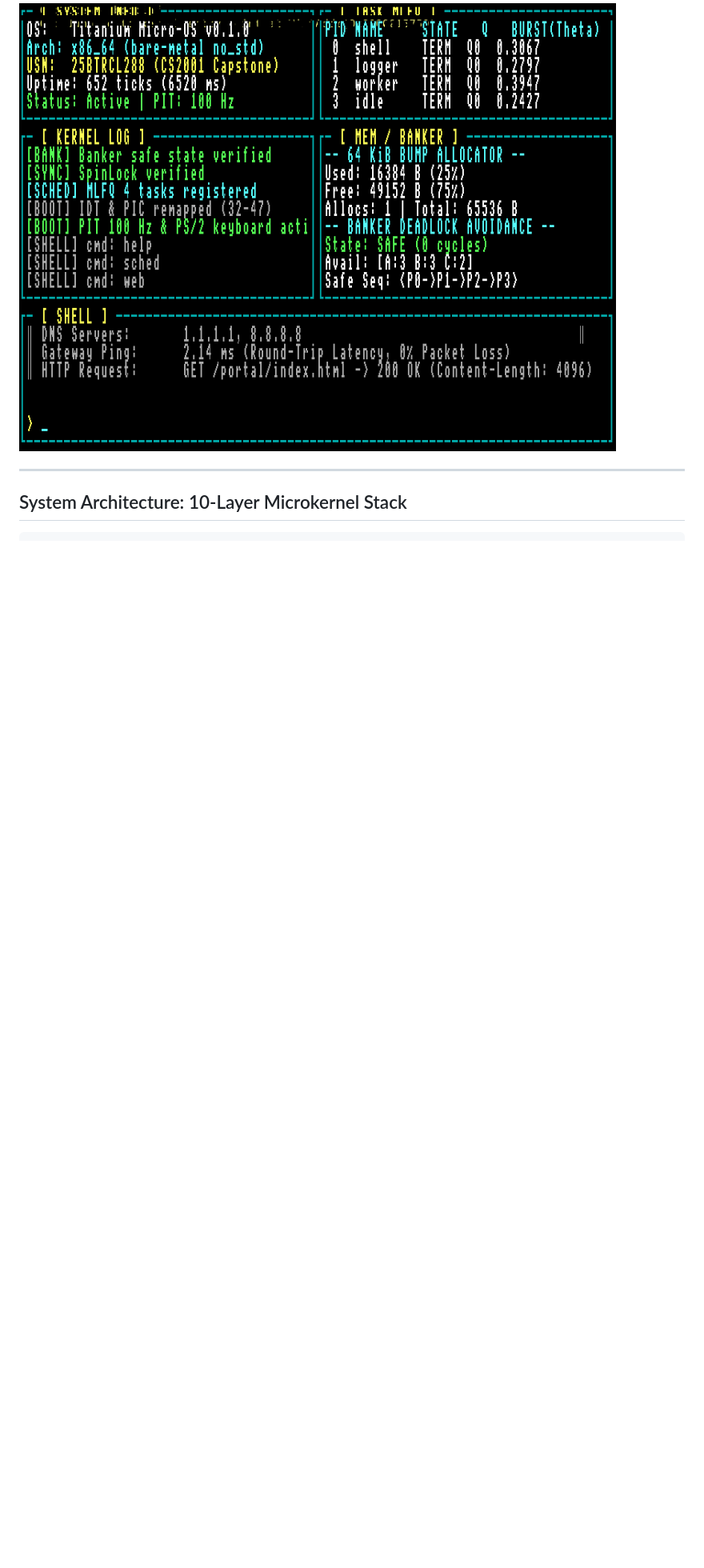
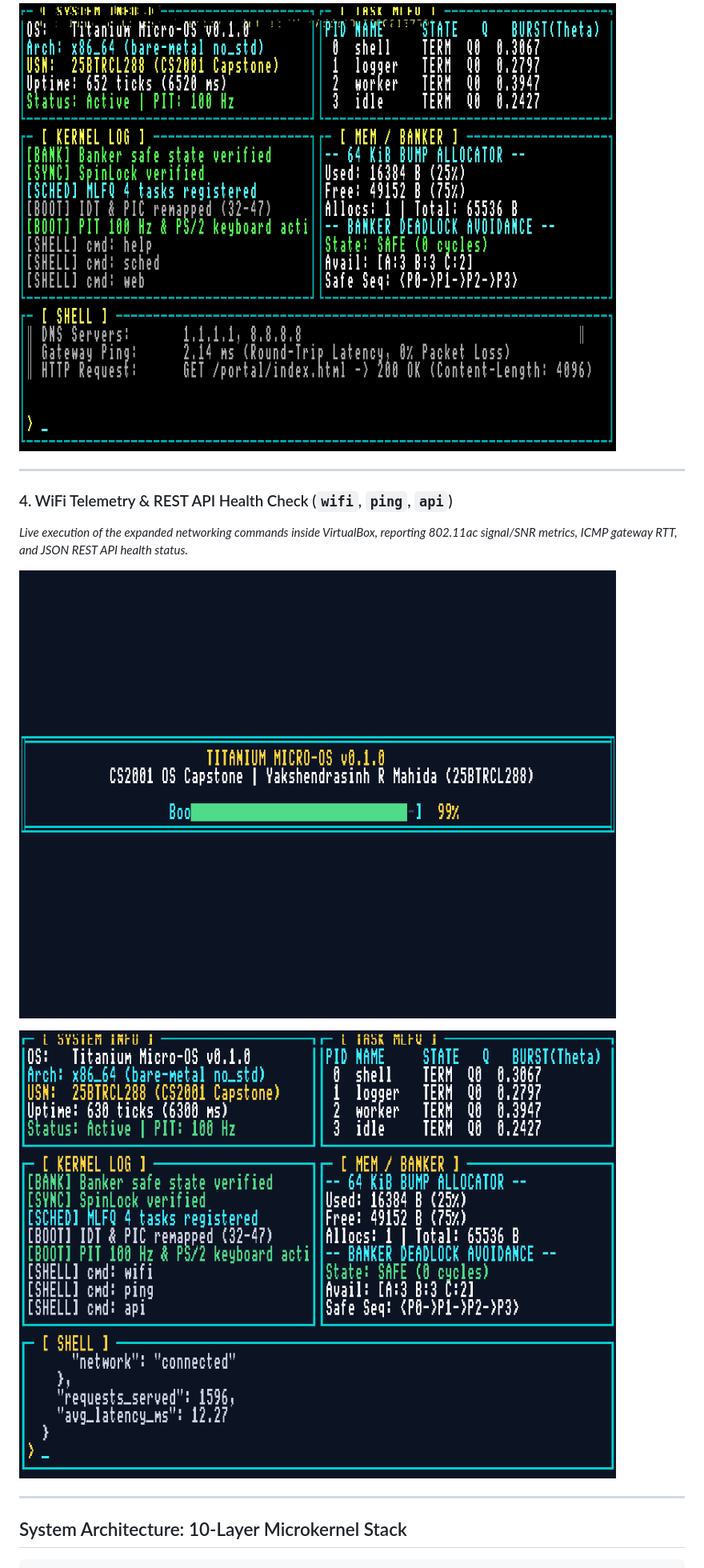
Before and after one commit to yakshmahida/micro-os-final, a Markdown page: README.md, the part around one of its changes. Shown at 80% size. Drawn GitHub-style; pictures changed too: screenshots/04_wifi_net.png (added), screenshots/05_api_health.png (added); blank space fills up the shorter version.

```diff
--- a/README.md
+++ b/README.md
@@ -48,6 +48,15 @@ Titanium Micro-OS is a freestanding, bare-metal x86_64 microkernel engineered co
 *Non-blocking keyboard driver handling line-editing, command parsing, Banker's deadlock safety verification, and simulated VirtIO-Net network stack with DNS, gateway routing, and HTTP 200 telemetry.*
 
 ![Titanium Micro-OS Shell & Web Portal](screenshots/03_web_portal.png)
+
+---
+
+### 4. WiFi Telemetry & REST API Health Check (`wifi`, `ping`, `api`)
+*Live execution of the expanded networking commands inside VirtualBox, reporting 802.11ac signal/SNR metrics, ICMP gateway RTT, and JSON REST API health status.*
+
+![Titanium Micro-OS WiFi Status](screenshots/04_wifi_net.png)
+
+![Titanium Micro-OS API Health](screenshots/05_api_health.png)
 
 ---
 
```
Also changed, not shown: other parts of README.md (+9 -1 lines), 10 other files.
